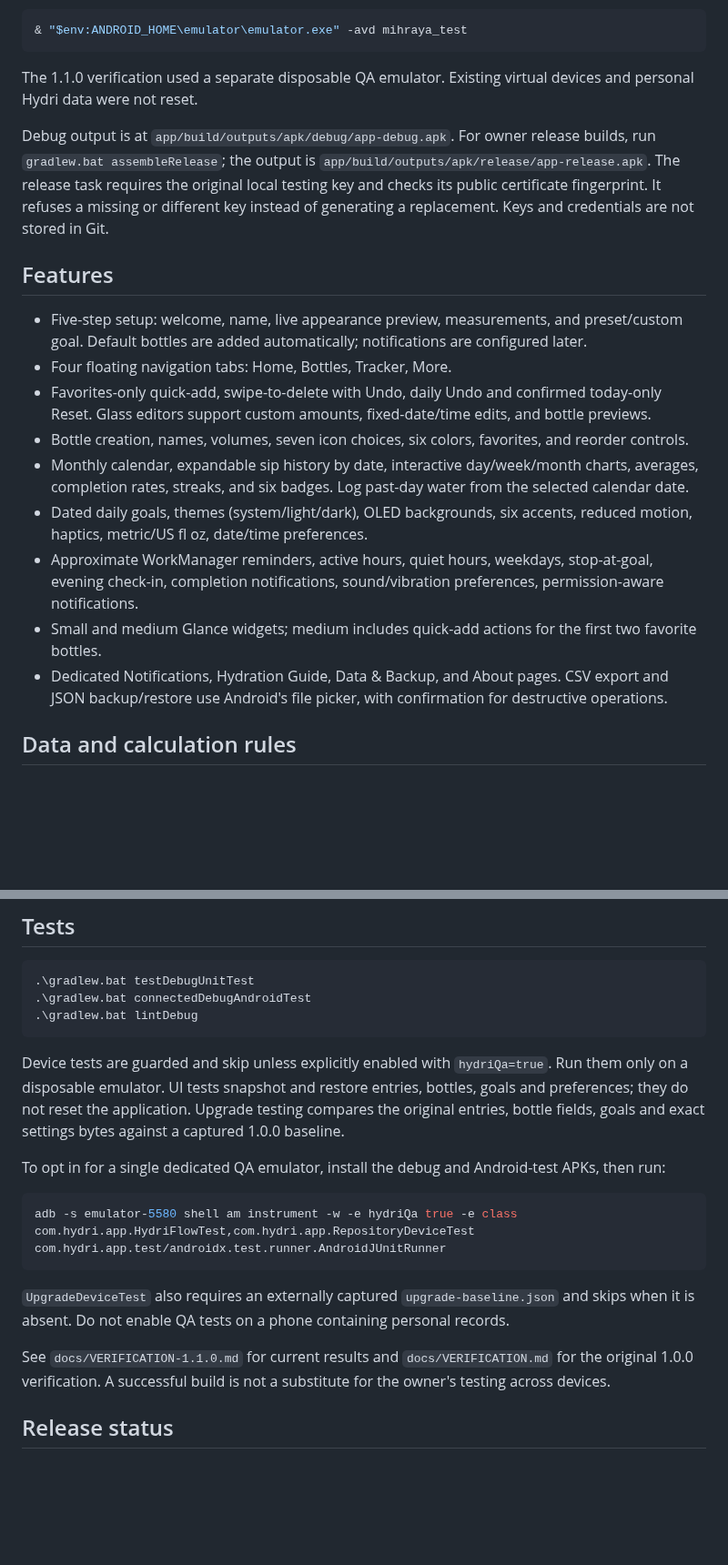
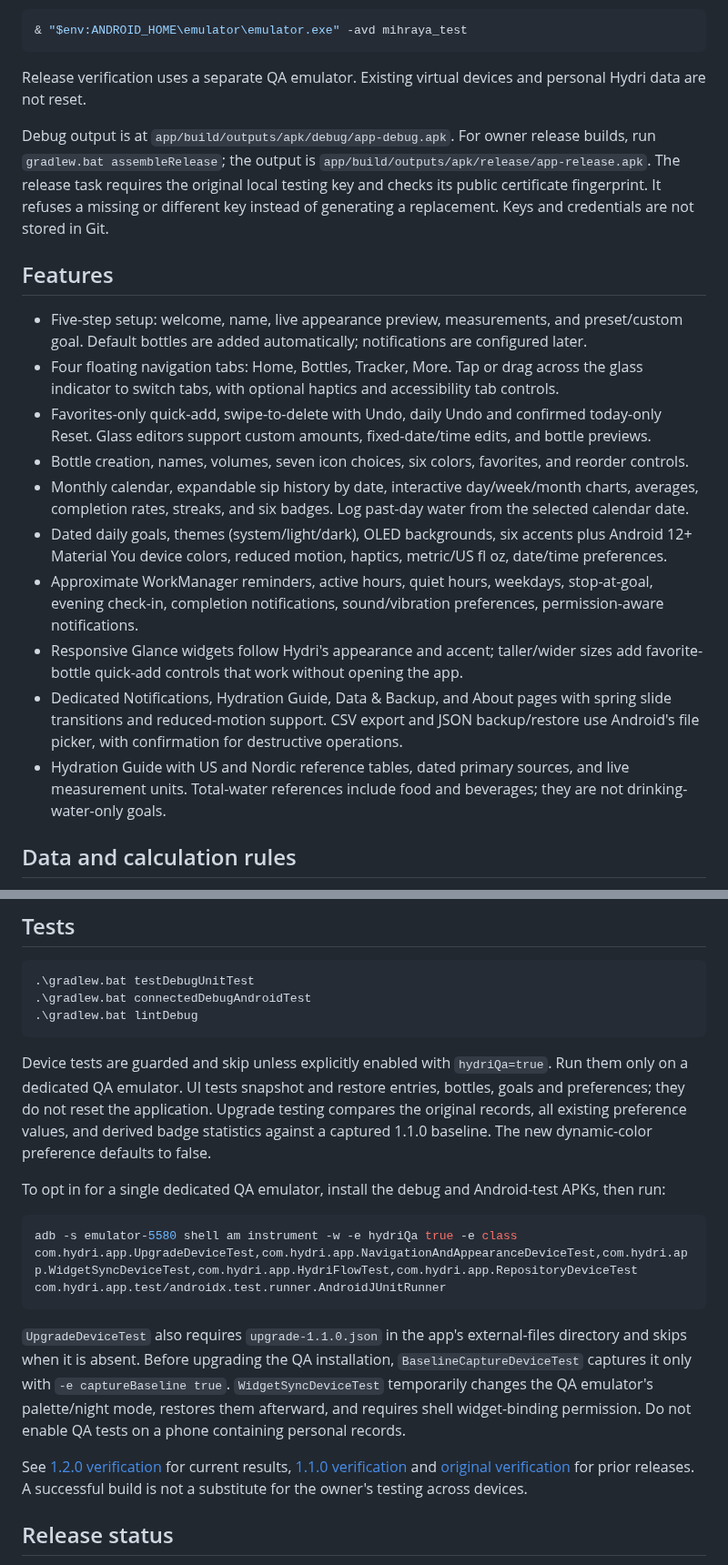
Before and after one commit to jawad-mohammed35/hydri-android, a Markdown page: README.md, 2 parts joined by grey strips. Shown at 91% size. Rendered like a GitHub page; blank space fills up the shorter version.

Commit message:
Document Hydri 1.2.0 release validation and download

````diff
--- a/README.md
+++ b/README.md
@@ -41,21 +41,22 @@ On this computer, you can also start the existing virtual device without Android
 & "$env:ANDROID_HOME\emulator\emulator.exe" -avd mihraya_test
 ```
 
-The 1.1.0 verification used a separate disposable QA emulator. Existing virtual devices and personal Hydri data were not reset.
+Release verification uses a separate QA emulator. Existing virtual devices and personal Hydri data are not reset.
 
 Debug output is at `app/build/outputs/apk/debug/app-debug.apk`. For owner release builds, run `gradlew.bat assembleRelease`; the output is `app/build/outputs/apk/release/app-release.apk`. The release task requires the original local testing key and checks its public certificate fingerprint. It refuses a missing or different key instead of generating a replacement. Keys and credentials are not stored in Git.
 
 ## Features
 
 - Five-step setup: welcome, name, live appearance preview, measurements, and preset/custom goal. Default bottles are added automatically; notifications are configured later.
-- Four floating navigation tabs: Home, Bottles, Tracker, More.
+- Four floating navigation tabs: Home, Bottles, Tracker, More. Tap or drag across the glass indicator to switch tabs, with optional haptics and accessibility tab controls.
 - Favorites-only quick-add, swipe-to-delete with Undo, daily Undo and confirmed today-only Reset. Glass editors support custom amounts, fixed-date/time edits, and bottle previews.
 - Bottle creation, names, volumes, seven icon choices, six colors, favorites, and reorder controls.
 - Monthly calendar, expandable sip history by date, interactive day/week/month charts, averages, completion rates, streaks, and six badges. Log past-day water from the selected calendar date.
-- Dated daily goals, themes (system/light/dark), OLED backgrounds, six accents, reduced motion, haptics, metric/US fl oz, date/time preferences.
+- Dated daily goals, themes (system/light/dark), OLED backgrounds, six accents plus Android 12+ Material You device colors, reduced motion, haptics, metric/US fl oz, date/time preferences.
 - Approximate WorkManager reminders, active hours, quiet hours, weekdays, stop-at-goal, evening check-in, completion notifications, sound/vibration preferences, permission-aware notifications.
-- Small and medium Glance widgets; medium includes quick-add actions for the first two favorite bottles.
-- Dedicated Notifications, Hydration Guide, Data & Backup, and About pages. CSV export and JSON backup/restore use Android's file picker, with confirmation for destructive operations.
+- Responsive Glance widgets follow Hydri's appearance and accent; taller/wider sizes add favorite-bottle quick-add controls that work without opening the app.
+- Dedicated Notifications, Hydration Guide, Data & Backup, and About pages with spring slide transitions and reduced-motion support. CSV export and JSON backup/restore use Android's file picker, with confirmation for destructive operations.
+- Hydration Guide with US and Nordic reference tables, dated primary sources, and live measurement units. Total-water references include food and beverages; they are not drinking-water-only goals.
 
 ## Data and calculation rules
 
@@ -102,17 +107,17 @@ Developer identity is configurable in `DeveloperInfo` in `MoreScreen.kt`. Versio
 .\gradlew.bat lintDebug
 ```
 
-Device tests are guarded and skip unless explicitly enabled with `hydriQa=true`. Run them only on a disposable emulator. UI tests snapshot and restore entries, bottles, goals and preferences; they do not reset the application. Upgrade testing compares the original entries, bottle fields, goals and exact settings bytes against a captured 1.0.0 baseline.
+Device tests are guarded and skip unless explicitly enabled with `hydriQa=true`. Run them only on a dedicated QA emulator. UI tests snapshot and restore entries, bottles, goals and preferences; they do not reset the application. Upgrade testing compares the original records, all existing preference values, and derived badge statistics against a captured 1.1.0 baseline. The new dynamic-color preference defaults to false.
 
 To opt in for a single dedicated QA emulator, install the debug and Android-test APKs, then run:
 
 ```powershell
-adb -s emulator-5580 shell am instrument -w -e hydriQa true -e class com.hydri.app.HydriFlowTest,com.hydri.app.RepositoryDeviceTest com.hydri.app.test/androidx.test.runner.AndroidJUnitRunner
+adb -s emulator-5580 shell am instrument -w -e hydriQa true -e class com.hydri.app.UpgradeDeviceTest,com.hydri.app.NavigationAndAppearanceDeviceTest,com.hydri.app.WidgetSyncDeviceTest,com.hydri.app.HydriFlowTest,com.hydri.app.RepositoryDeviceTest com.hydri.app.test/androidx.test.runner.AndroidJUnitRunner
 ```
 
-`UpgradeDeviceTest` also requires an externally captured `upgrade-baseline.json` and skips when it is absent. Do not enable QA tests on a phone containing personal records.
+`UpgradeDeviceTest` also requires `upgrade-1.1.0.json` in the app's external-files directory and skips when it is absent. Before upgrading the QA installation, `BaselineCaptureDeviceTest` captures it only with `-e captureBaseline true`. `WidgetSyncDeviceTest` temporarily changes the QA emulator's palette/night mode, restores them afterward, and requires shell widget-binding permission. Do not enable QA tests on a phone containing personal records.
 
-See `docs/VERIFICATION-1.1.0.md` for current results and `docs/VERIFICATION.md` for the original 1.0.0 verification. A successful build is not a substitute for the owner's testing across devices.
+See [1.2.0 verification](docs/VERIFICATION-1.2.0.md) for current results, [1.1.0 verification](docs/VERIFICATION-1.1.0.md) and [original verification](docs/VERIFICATION.md) for prior releases. A successful build is not a substitute for the owner's testing across devices.
 
 ## Release status
 
````
Also changed, not shown: other parts of README.md (+7 -3 lines), docs/VERIFICATION-1.2.0.md (added, +63 -0 lines), docs/guide-1.2.png (added), docs/widget-1.2-device-dark.png (added), docs/widget-1.2-light.png (added), 2 other files.
